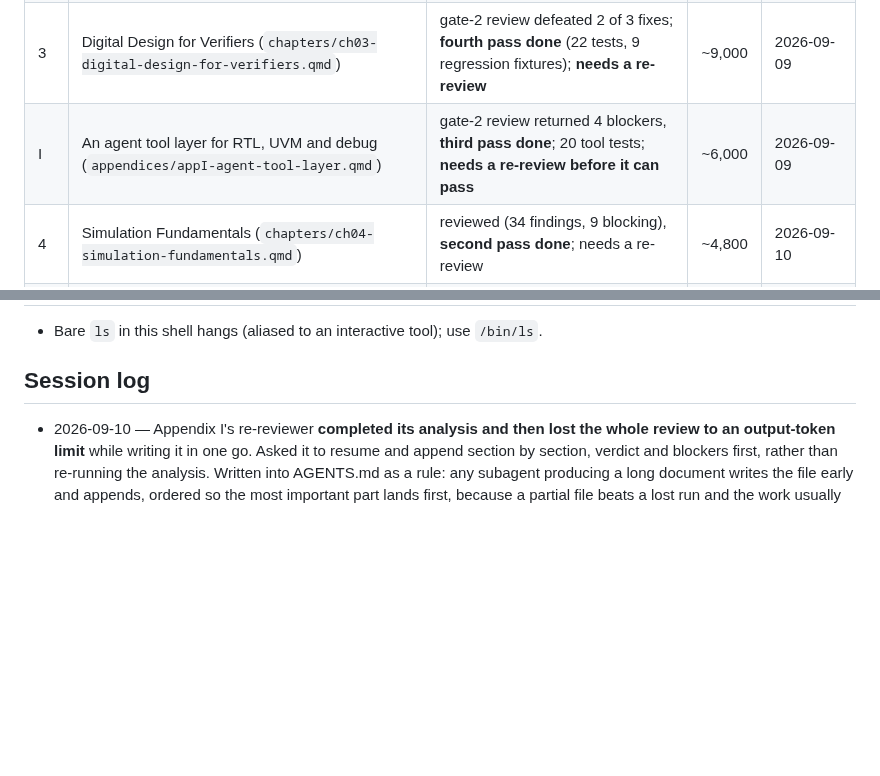
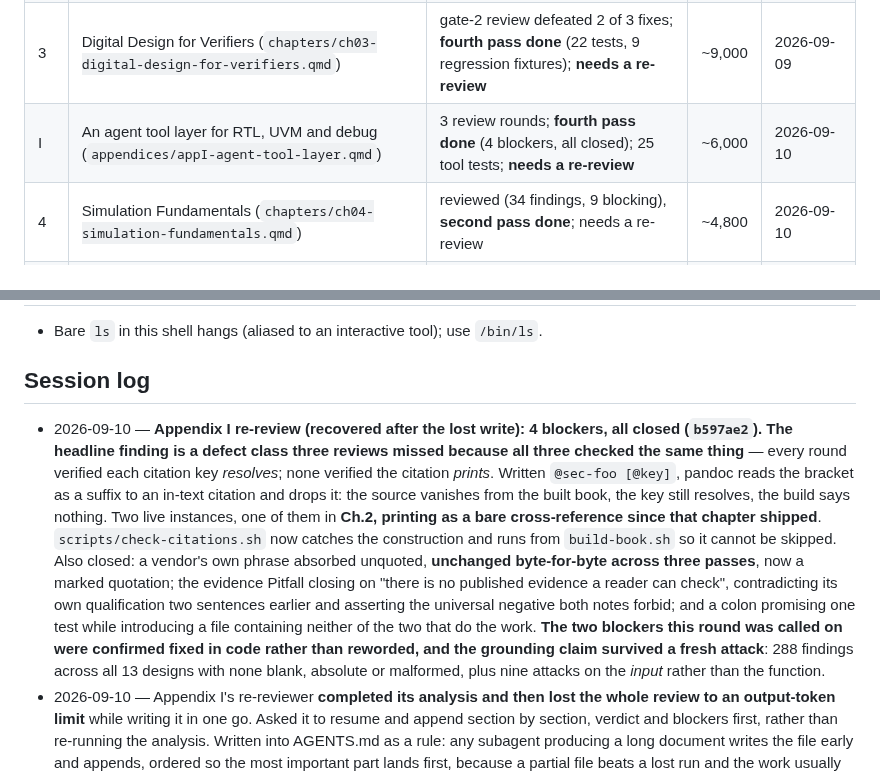
Before and after one commit to mayurkubavat/dv-handbook, a Markdown page: STATUS.md, 2 parts joined by grey strips. Drawn GitHub-style; blank space fills up the shorter version.

Commit message:
STATUS: the citations-that-do-not-print finding

```diff
--- a/STATUS.md
+++ b/STATUS.md
@@ -37,7 +37,7 @@ States: planned → outlined → drafting → examples-verified → reviewed →
 | 2 | Verification Planning (`chapters/ch02-verification-planning.qmd`) | **reviewed** (gate 2 approved by author 2026-09-06) | ~5,500 | 2026-09-06 |
 | 35 | Generative AI and Agentic DV (`chapters/ch34-generative-ai-agentic-dv.qmd`; file name keeps 34, chapter is 35 and closes the book) | **reviewed** (gate 2 approved by author 2026-09-07; concept chapter, no runnable examples by design) | ~7,600 | 2026-09-06 |
 | 3 | Digital Design for Verifiers (`chapters/ch03-digital-design-for-verifiers.qmd`) | gate-2 review defeated 2 of 3 fixes; **fourth pass done** (22 tests, 9 regression fixtures); **needs a re-review** | ~9,000 | 2026-09-09 |
-| I | An agent tool layer for RTL, UVM and debug (`appendices/appI-agent-tool-layer.qmd`) | gate-2 review returned 4 blockers, **third pass done**; 20 tool tests; **needs a re-review before it can pass** | ~6,000 | 2026-09-09 |
+| I | An agent tool layer for RTL, UVM and debug (`appendices/appI-agent-tool-layer.qmd`) | 3 review rounds; **fourth pass done** (4 blockers, all closed); 25 tool tests; **needs a re-review** | ~6,000 | 2026-09-10 |
 | 4 | Simulation Fundamentals (`chapters/ch04-simulation-fundamentals.qmd`) | reviewed (34 findings, 9 blocking), **second pass done**; needs a re-review | ~4,800 | 2026-09-10 |
 | — | chapters 5–33 + appendices A–E, G, H | planned | 0 | 2026-09-05 |
 
@@ -87,6 +87,7 @@ See `research/README.md` for the index. Active notes:
 - Bare `ls` in this shell hangs (aliased to an interactive tool); use `/bin/ls`.
 
 ## Session log
+- 2026-09-10 — **Appendix I re-review (recovered after the lost write): 4 blockers, all closed (`b597ae2`). The headline finding is a defect class three reviews missed because all three checked the same thing** — every round verified each citation key *resolves*; none verified the citation *prints*. Written `@sec-foo [@key]`, pandoc reads the bracket as a suffix to an in-text citation and drops it: the source vanishes from the built book, the key still resolves, the build says nothing. Two live instances, one of them in **Ch.2, printing as a bare cross-reference since that chapter shipped**. `scripts/check-citations.sh` now catches the construction and runs from `build-book.sh` so it cannot be skipped. Also closed: a vendor's own phrase absorbed unquoted, **unchanged byte-for-byte across three passes**, now a marked quotation; the evidence Pitfall closing on "there is no published evidence a reader can check", contradicting its own qualification two sentences earlier and asserting the universal negative both notes forbid; and a colon promising one test while introducing a file containing neither of the two that do the work. **The two blockers this round was called on were confirmed fixed in code rather than reworded, and the grounding claim survived a fresh attack**: 288 findings across all 13 designs with none blank, absolute or malformed, plus nine attacks on the *input* rather than the function.
 - 2026-09-10 — Appendix I's re-reviewer **completed its analysis and then lost the whole review to an output-token limit** while writing it in one go. Asked it to resume and append section by section, verdict and blockers first, rather than re-running the analysis. Written into AGENTS.md as a rule: any subagent producing a long document writes the file early and appends, ordered so the most important part lands first, because a partial file beats a lost run and the work usually survives even when the write does not. This has now cost a research run and a review.
 - 2026-09-10 — **Ch.4 review: 34 findings, 9 blocking; second pass done (`2760bd9`).** Zero constraint violations, which is the first chapter to manage that. **The worst was a technical error in the section that exists to teach the thing it got wrong**: "an `if` whose condition is unknown takes neither branch" is true only of a *bare* `if` — with an `else`, the else branch runs, and *that* is X-optimism. Verified by hand under Icarus before fixing. **The chapter's own example hid it**, because both its readers used a bare `if`; it now has one of each and the four-state run prints the difference, which teaches the point better than the paragraph did. Second: the Reactive region was described as holding the testbench's code, when only `program` code and assertion action blocks land there and an ordinary module testbench runs in Active — the chapter had it right in one place and wrong in the table. Third: **four whole passages carried no citation**, and three sources were missing from `refs.bib` entirely; a borrowed phrase is now quoted. Two hygiene items the reviewer caught: the regions example was built and captured but spliced nowhere while the prose pointed at it, and **none of this chapter's examples declares a timescale**, visible in its own printed output, in the chapter that warns about that — the text now says so rather than quietly fixing it.
 - 2026-09-10 — Three reviews dispatched: Ch.4's first, and re-reviews of Ch.3 and Appendix I. Ch.3's reviewer is asked specifically to attack the new net-based domain identity and to try once more to make a crossing vanish, since that failure has occurred in three consecutive rounds by three different mechanisms. Appendix I's is told the tool's contract changed again after its predecessor reviewed it (`same_clock_source`, net identity, a new `domain` field), so every claim it makes about that code needs rechecking against the code as it now stands.
```
